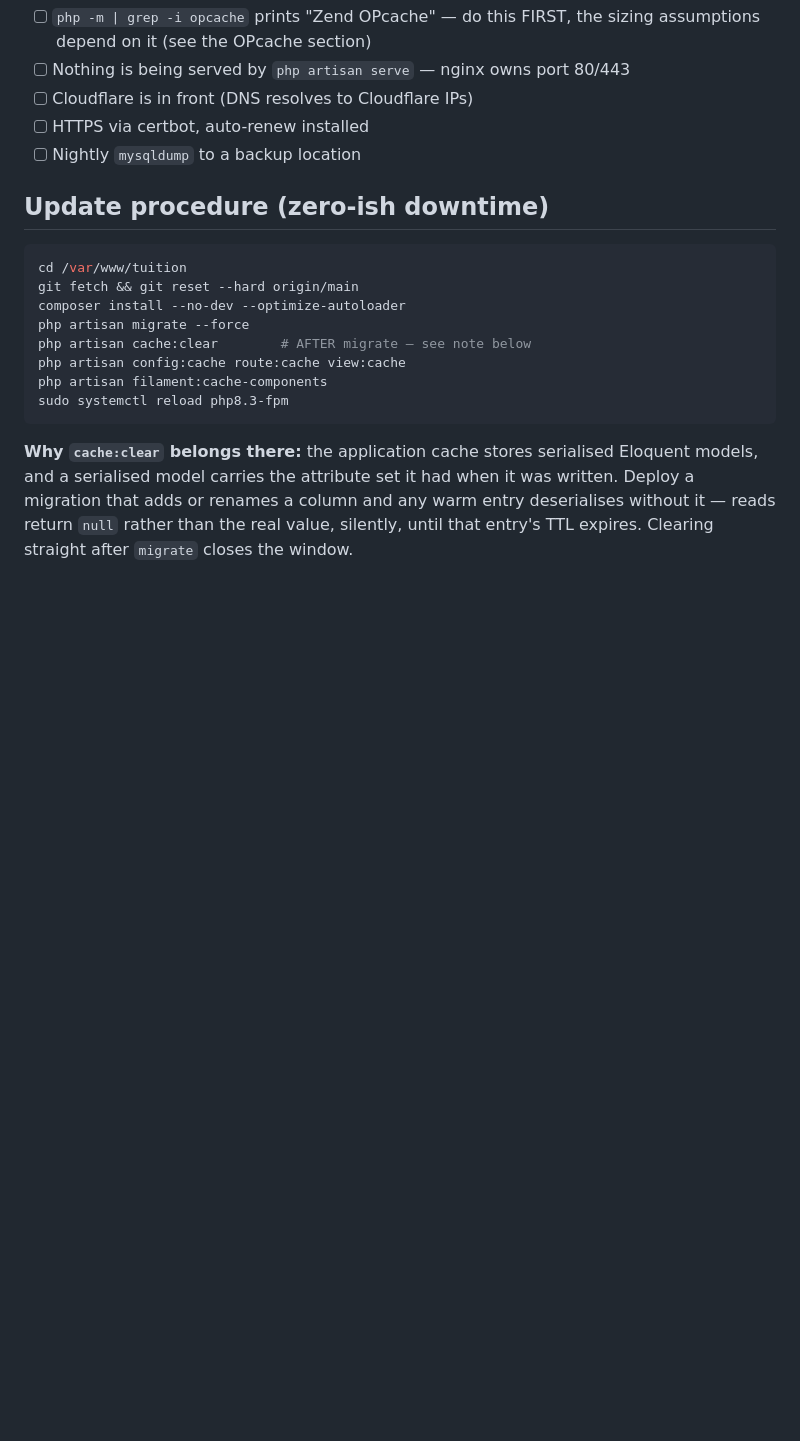
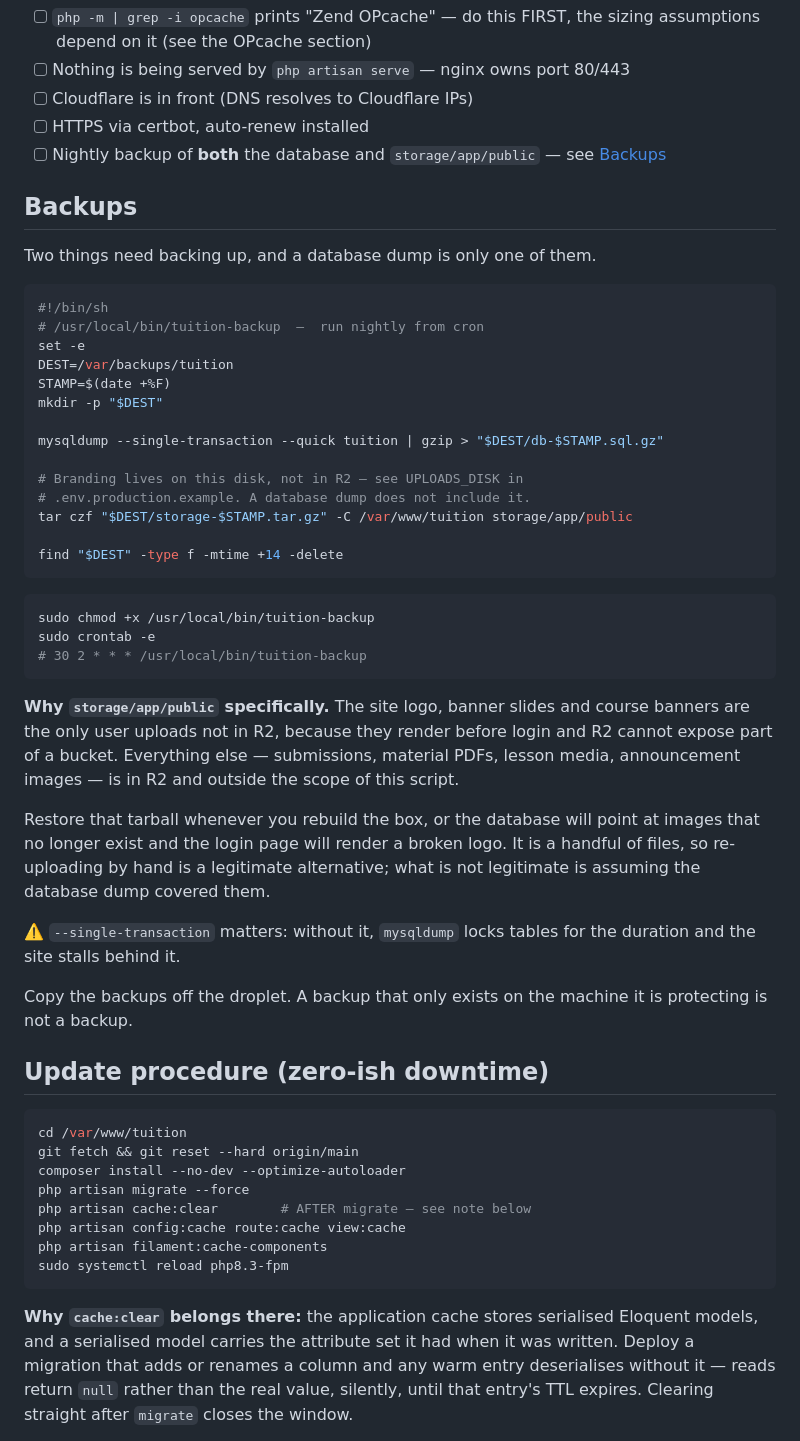
Before and after one commit to guansoon99/tuition-centre, a Markdown page: DEPLOY.md, the part around the change. Rendered like a GitHub page; blank space fills up the shorter version.

Commit message:
Back up storage/app/public, not just the database
The checklist said "nightly mysqldump", which reads as covering everything and
does not. The site logo, banner slides and course banners are the one class of
upload not in R2 — they render before login, and R2 cannot expose part of a
bucket — so they live only on the droplet's disk.

Losing that box would restore a database pointing at images that no longer
exist: a broken logo on the login page, and no obvious cause.

Adds a Backups section with a script covering both, and says which files are
in scope and why. Re-uploading a handful of images by hand is a legitimate
alternative; assuming the database dump already covered them is not.

Two things worth having in writing there: --single-transaction, without which
mysqldump locks tables and the site stalls behind the backup; and that a
backup living only on the machine it protects is not a backup.

Verified the tar invocation captures the tree with paths intact rather than
just being plausible-looking shell.

Co-Authored-By: Claude Opus 5 <noreply@anthropic.com>

````diff
--- a/DEPLOY.md
+++ b/DEPLOY.md
@@ -526,7 +526,52 @@ and direct-to-R2 uploads are, and both are settled elsewhere in this document.
 - [ ] Nothing is being served by `php artisan serve` — nginx owns port 80/443
 - [ ] Cloudflare is in front (DNS resolves to Cloudflare IPs)
 - [ ] HTTPS via certbot, auto-renew installed
-- [ ] Nightly `mysqldump` to a backup location
+- [ ] Nightly backup of **both** the database and `storage/app/public` — see
+      [Backups](#backups)
+
+## Backups
+
+Two things need backing up, and a database dump is only one of them.
+
+```bash
+#!/bin/sh
+# /usr/local/bin/tuition-backup  —  run nightly from cron
+set -e
+DEST=/var/backups/tuition
+STAMP=$(date +%F)
+mkdir -p "$DEST"
+
+mysqldump --single-transaction --quick tuition | gzip > "$DEST/db-$STAMP.sql.gz"
+
+# Branding lives on this disk, not in R2 — see UPLOADS_DISK in
+# .env.production.example. A database dump does not include it.
+tar czf "$DEST/storage-$STAMP.tar.gz" -C /var/www/tuition storage/app/public
+
+find "$DEST" -type f -mtime +14 -delete
+```
+
+```bash
+sudo chmod +x /usr/local/bin/tuition-backup
+sudo crontab -e
+# 30 2 * * * /usr/local/bin/tuition-backup
+```
+
+**Why `storage/app/public` specifically.** The site logo, banner slides and
+course banners are the only user uploads not in R2, because they render before
+login and R2 cannot expose part of a bucket. Everything else — submissions,
+material PDFs, lesson media, announcement images — is in R2 and outside the
+scope of this script.
+
+Restore that tarball whenever you rebuild the box, or the database will point
+at images that no longer exist and the login page will render a broken logo.
+It is a handful of files, so re-uploading by hand is a legitimate alternative;
+what is not legitimate is assuming the database dump covered them.
+
+⚠️ `--single-transaction` matters: without it, `mysqldump` locks tables for
+the duration and the site stalls behind it.
+
+Copy the backups off the droplet. A backup that only exists on the machine it
+is protecting is not a backup.
 
 ## Update procedure (zero-ish downtime)
 
````
